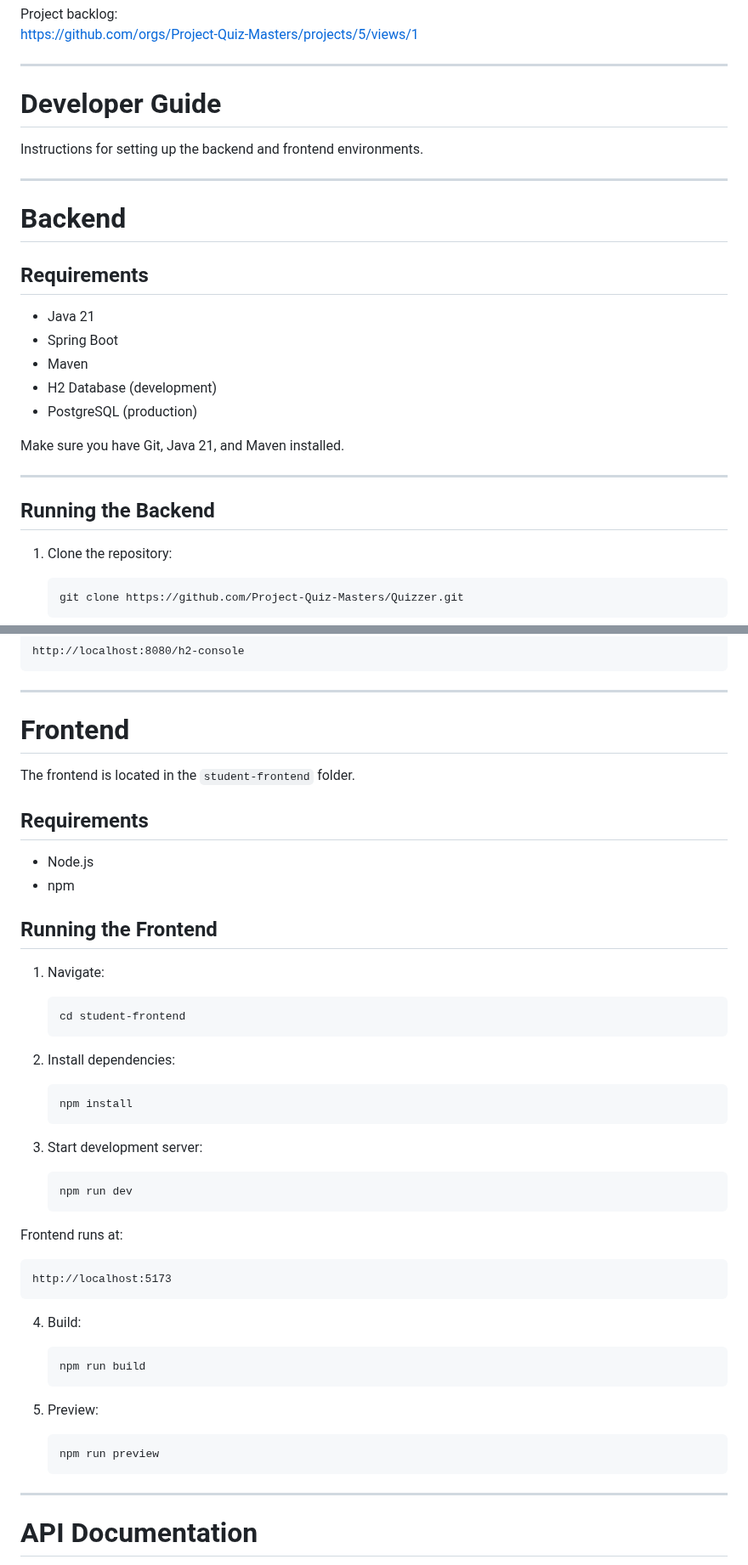
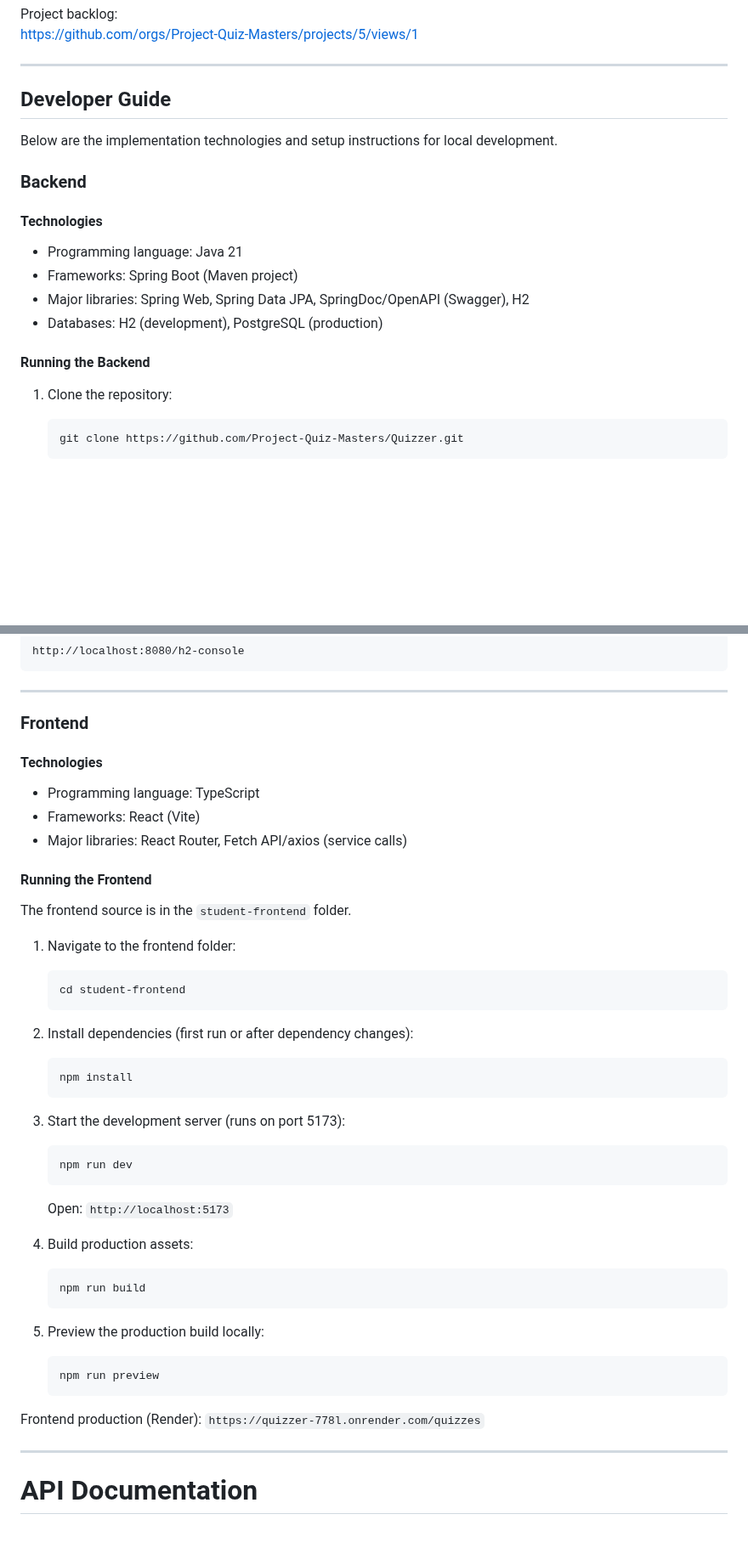
Before and after one commit to Project-Quiz-Masters/Quizzer, a Markdown page: README.md, 2 parts joined by grey strips. Shown at 85% size. Drawn GitHub-style; blank space fills up the shorter version.

Commit message:
docs: add frontend production URL and restructure Developer Guide with backend/frontend instructions

````diff
--- a/README.md
+++ b/README.md
@@ -37,27 +39,20 @@ https://github.com/orgs/Project-Quiz-Masters/projects/5/views/1
 
 ---
 
-# Developer Guide
+## Developer Guide
 
-Instructions for setting up the backend and frontend environments.
+Below are the implementation technologies and setup instructions for local development.
 
----
+### Backend
 
-# Backend
+#### Technologies
 
-## Requirements
+- Programming language: Java 21
+- Frameworks: Spring Boot (Maven project)
+- Major libraries: Spring Web, Spring Data JPA, SpringDoc/OpenAPI (Swagger), H2
+- Databases: H2 (development), PostgreSQL (production)
 
-- Java 21
-- Spring Boot
-- Maven
-- H2 Database (development)
-- PostgreSQL (production)
-
-Make sure you have Git, Java 21, and Maven installed.
-
----
-
-## Running the Backend
+#### Running the Backend
 
 1. Clone the repository:
 
@@ -102,52 +97,51 @@ http://localhost:8080/h2-console
 
 ---
 
-# Frontend
+### Frontend
 
-The frontend is located in the `student-frontend` folder.
+#### Technologies
 
-## Requirements
+- Programming language: TypeScript
+- Frameworks: React (Vite)
+- Major libraries: React Router, Fetch API/axios (service calls)
 
-- Node.js
-- npm
+#### Running the Frontend
 
-## Running the Frontend
+The frontend source is in the `student-frontend` folder.
 
-1. Navigate:
+1. Navigate to the frontend folder:
 
    ```
    cd student-frontend
    ```
 
-2. Install dependencies:
+2. Install dependencies (first run or after dependency changes):
 
    ```
    npm install
    ```
 
-3. Start development server:
+3. Start the development server (runs on port 5173):
 
    ```
    npm run dev
    ```
 
-Frontend runs at:
+   Open: `http://localhost:5173`
 
-```
-http://localhost:5173
-```
-
-4. Build:
+4. Build production assets:
 
    ```
    npm run build
    ```
 
-5. Preview:
+5. Preview the production build locally:
 
    ```
    npm run preview
    ```
+
+Frontend production (Render): `https://quizzer-778l.onrender.com/quizzes`
 
 ---
 
````
Also changed, not shown: other parts of README.md (+2 -0 lines).
